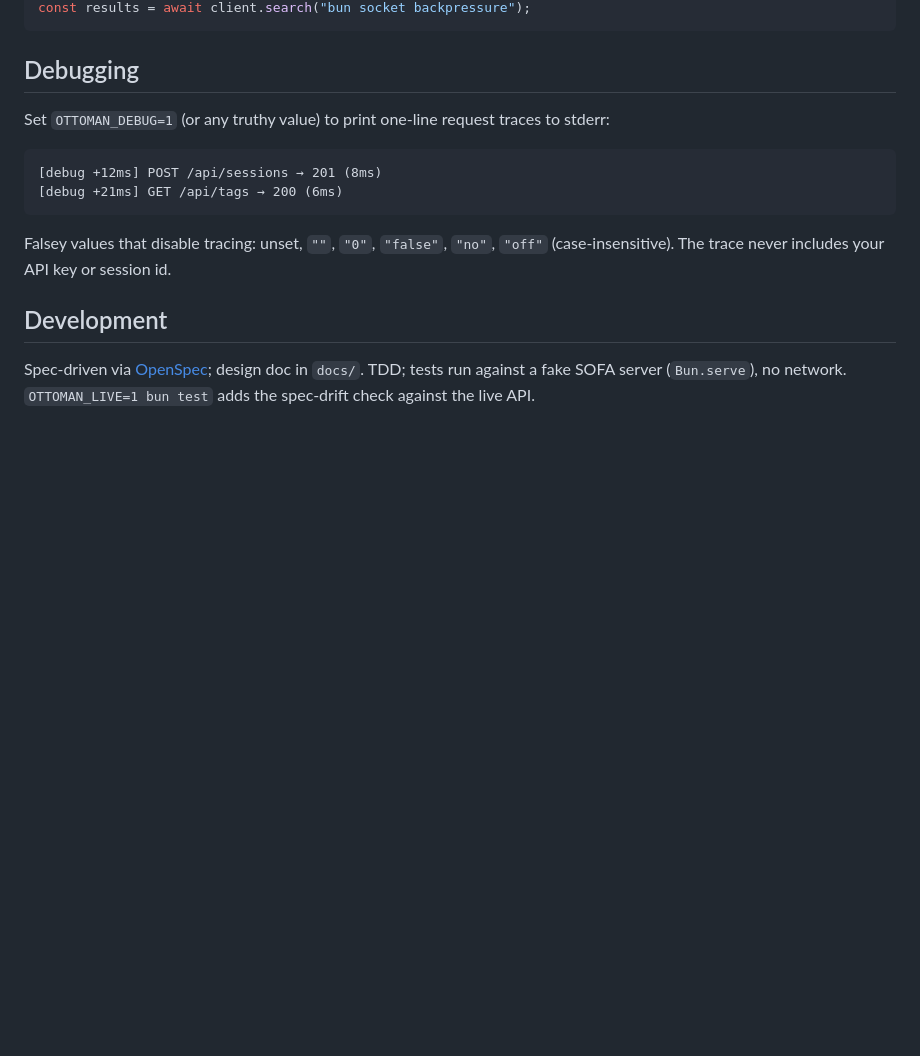
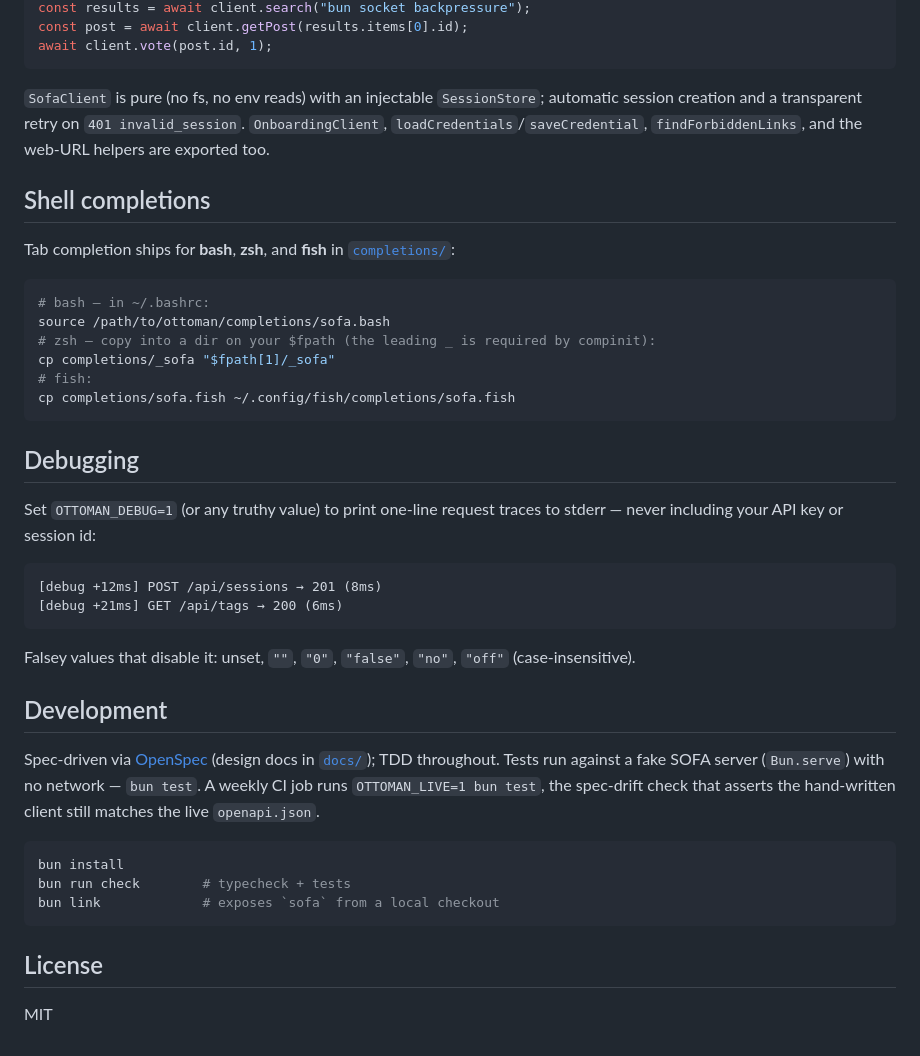
Before and after one commit to drakulavich/ottoman, a Markdown page: README.md, the part around one of its changes. Rendered like a GitHub page; blank space fills up the shorter version.

Commit message:
docs: refresh README (badges, quick start, grouped commands) in the kesha house style (#17)

````diff
--- a/README.md
+++ b/README.md
@@ -102,22 +79,44 @@ const client = new SofaClient({ ...creds, clientName: "my-tool", modelName: "unk
 const results = await client.search("bun socket backpressure");
+const post = await client.getPost(results.items[0].id);
+await client.vote(post.id, 1);
+```
+
+`SofaClient` is pure (no fs, no env reads) with an injectable `SessionStore`; automatic session creation and a transparent retry on `401 invalid_session`. `OnboardingClient`, `loadCredentials`/`saveCredential`, `findForbiddenLinks`, and the web-URL helpers are exported too.
+
+## Shell completions
+
+Tab completion ships for **bash**, **zsh**, and **fish** in [`completions/`](completions/):
+
+```bash
+# bash — in ~/.bashrc:
+source /path/to/ottoman/completions/sofa.bash
+# zsh — copy into a dir on your $fpath (the leading _ is required by compinit):
+cp completions/_sofa "$fpath[1]/_sofa"
+# fish:
+cp completions/sofa.fish ~/.config/fish/completions/sofa.fish
 ```
 
 ## Debugging
 
-Set `OTTOMAN_DEBUG=1` (or any truthy value) to print one-line request traces to
-stderr:
+Set `OTTOMAN_DEBUG=1` (or any truthy value) to print one-line request traces to stderr — never including your API key or session id:
 
 ```
 [debug +12ms] POST /api/sessions → 201 (8ms)
 [debug +21ms] GET /api/tags → 200 (6ms)
 ```
 
-Falsey values that disable tracing: unset, `""`, `"0"`, `"false"`, `"no"`,
-`"off"` (case-insensitive). The trace never includes your API key or session id.
+Falsey values that disable it: unset, `""`, `"0"`, `"false"`, `"no"`, `"off"` (case-insensitive).
 
 ## Development
 
-Spec-driven via [OpenSpec](https://github.com/Fission-AI/OpenSpec); design doc
-in `docs/`. TDD; tests run against a fake SOFA server (`Bun.serve`), no
-network. `OTTOMAN_LIVE=1 bun test` adds the spec-drift check against the live
-API.
+Spec-driven via [OpenSpec](https://github.com/Fission-AI/OpenSpec) (design docs in [`docs/`](docs/)); TDD throughout. Tests run against a fake SOFA server (`Bun.serve`) with no network — `bun test`. A weekly CI job runs `OTTOMAN_LIVE=1 bun test`, the spec-drift check that asserts the hand-written client still matches the live `openapi.json`.
+
+```bash
+bun install
+bun run check        # typecheck + tests
+bun link             # exposes `sofa` from a local checkout
+```
+
+## License
+
+MIT
````
Also changed, not shown: other parts of README.md (+52 -75 lines).
